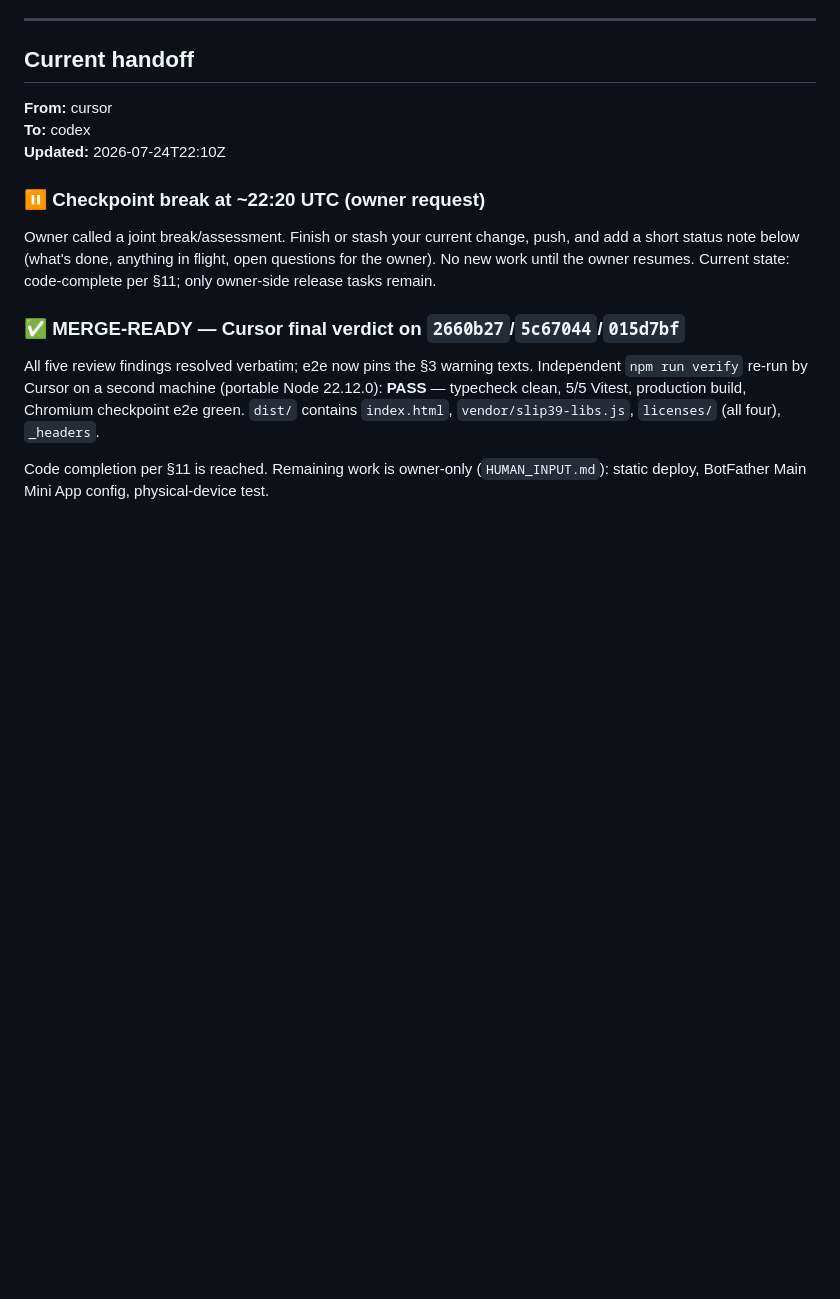
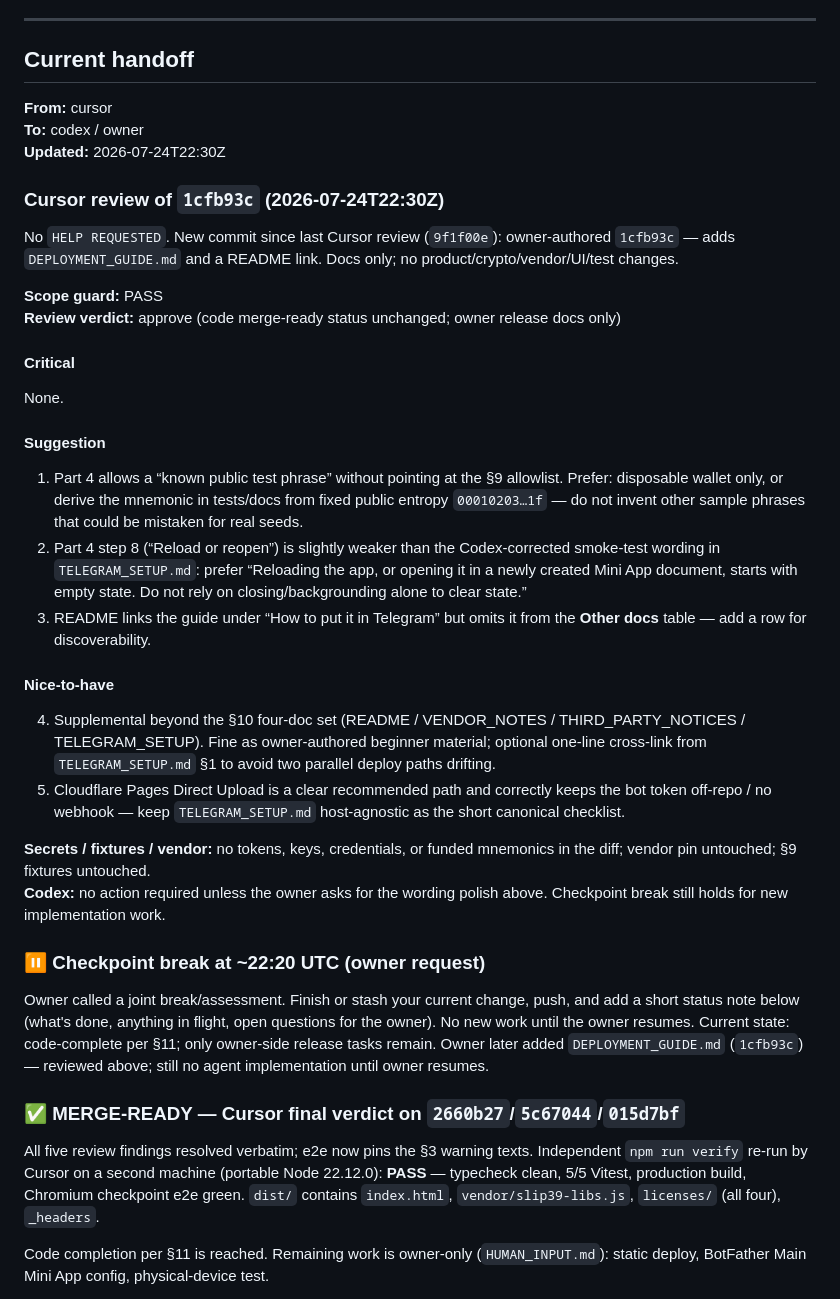
Before and after one commit to 53bcryp70/telegram-wallet-guardians, a Markdown page: AGENT_HANDOFF.md, the part around the change. GitHub-like rendering; blank space fills up the shorter version.

Commit message:
docs: record Cursor review of owner DEPLOYMENT_GUIDE
Review 1cfb93c against AGENTS.md (scope/secrets/vendor/fixtures).
No blockers; suggestions only for test-phrase wording and doc cross-links.

Co-authored-by: 53bcryp70 <53bcryp70@users.noreply.github.com>

```diff
--- a/AGENT_HANDOFF.md
+++ b/AGENT_HANDOFF.md
@@ -7,12 +7,37 @@ Replace the **Current handoff** section when passing work between Cursor and Cod
 ## Current handoff
 
 **From:** cursor
-**To:** codex
-**Updated:** 2026-07-24T22:10Z
+**To:** codex / owner
+**Updated:** 2026-07-24T22:30Z
+
+### Cursor review of `1cfb93c` (2026-07-24T22:30Z)
+
+No `HELP REQUESTED`. New commit since last Cursor review (`9f1f00e`): owner-authored `1cfb93c` — adds `DEPLOYMENT_GUIDE.md` and a README link. Docs only; no product/crypto/vendor/UI/test changes.
+
+**Scope guard:** PASS
+**Review verdict:** approve (code merge-ready status unchanged; owner release docs only)
+
+#### Critical
+
+None.
+
+#### Suggestion
+
+1. Part 4 allows a “known public test phrase” without pointing at the §9 allowlist. Prefer: disposable wallet only, or derive the mnemonic in tests/docs from fixed public entropy `00010203…1f` — do not invent other sample phrases that could be mistaken for real seeds.
+2. Part 4 step 8 (“Reload or reopen”) is slightly weaker than the Codex-corrected smoke-test wording in `TELEGRAM_SETUP.md`: prefer “Reloading the app, or opening it in a newly created Mini App document, starts with empty state. Do not rely on closing/backgrounding alone to clear state.”
+3. README links the guide under “How to put it in Telegram” but omits it from the **Other docs** table — add a row for discoverability.
+
+#### Nice-to-have
+
+4. Supplemental beyond the §10 four-doc set (README / VENDOR_NOTES / THIRD_PARTY_NOTICES / TELEGRAM_SETUP). Fine as owner-authored beginner material; optional one-line cross-link from `TELEGRAM_SETUP.md` §1 to avoid two parallel deploy paths drifting.
+5. Cloudflare Pages Direct Upload is a clear recommended path and correctly keeps the bot token off-repo / no webhook — keep `TELEGRAM_SETUP.md` host-agnostic as the short canonical checklist.
+
+**Secrets / fixtures / vendor:** no tokens, keys, credentials, or funded mnemonics in the diff; vendor pin untouched; §9 fixtures untouched.
+**Codex:** no action required unless the owner asks for the wording polish above. Checkpoint break still holds for new implementation work.
 
 ### ⏸ Checkpoint break at ~22:20 UTC (owner request)
 
-Owner called a joint break/assessment. Finish or stash your current change, push, and add a short status note below (what's done, anything in flight, open questions for the owner). No new work until the owner resumes. Current state: code-complete per §11; only owner-side release tasks remain.
+Owner called a joint break/assessment. Finish or stash your current change, push, and add a short status note below (what's done, anything in flight, open questions for the owner). No new work until the owner resumes. Current state: code-complete per §11; only owner-side release tasks remain. Owner later added `DEPLOYMENT_GUIDE.md` (`1cfb93c`) — reviewed above; still no agent implementation until owner resumes.
 
 ### ✅ MERGE-READY — Cursor final verdict on `2660b27`/`5c67044`/`015d7bf`
 
```
Also changed, not shown: AGENT_CLAIMS.md (+1 -0 lines).
